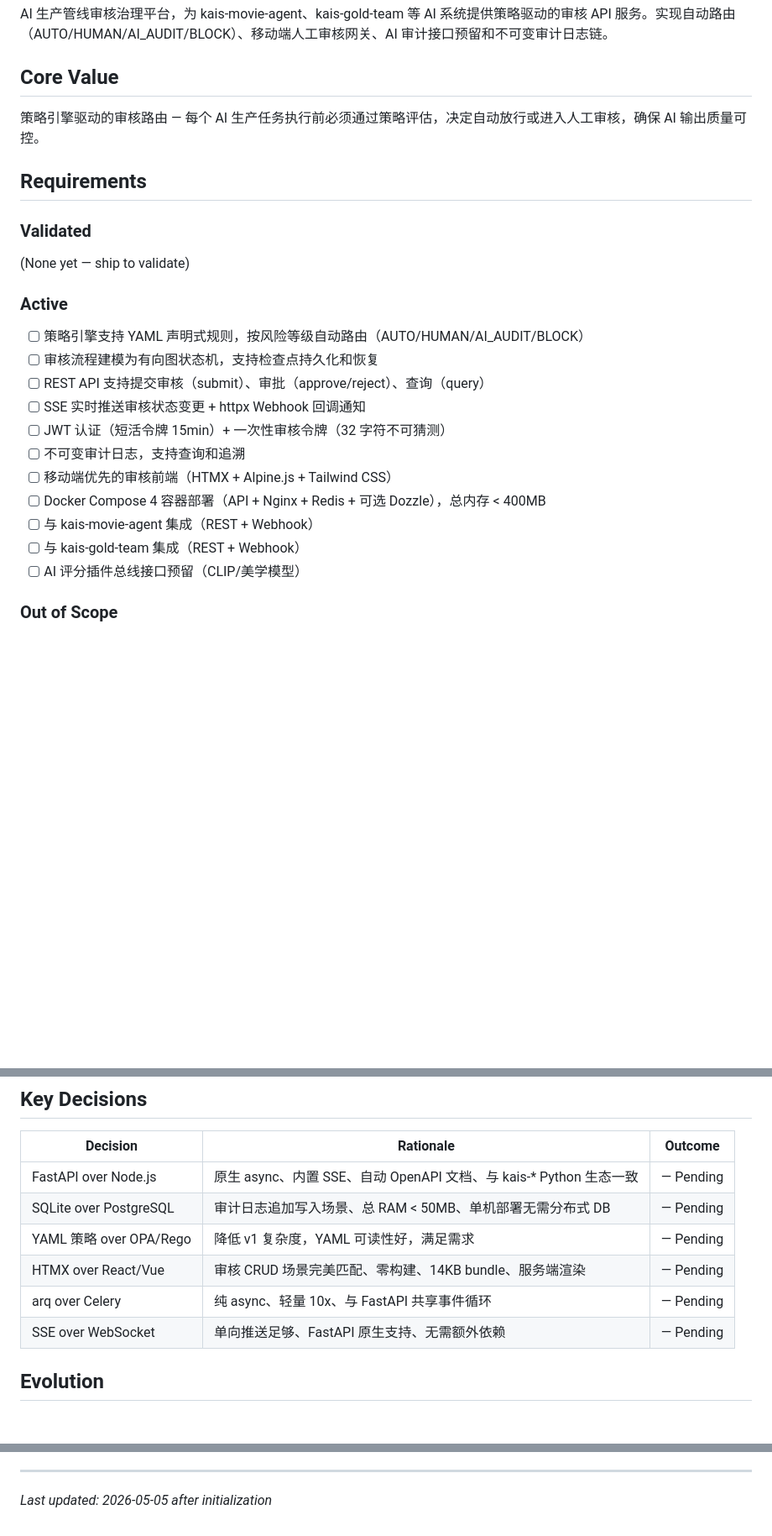
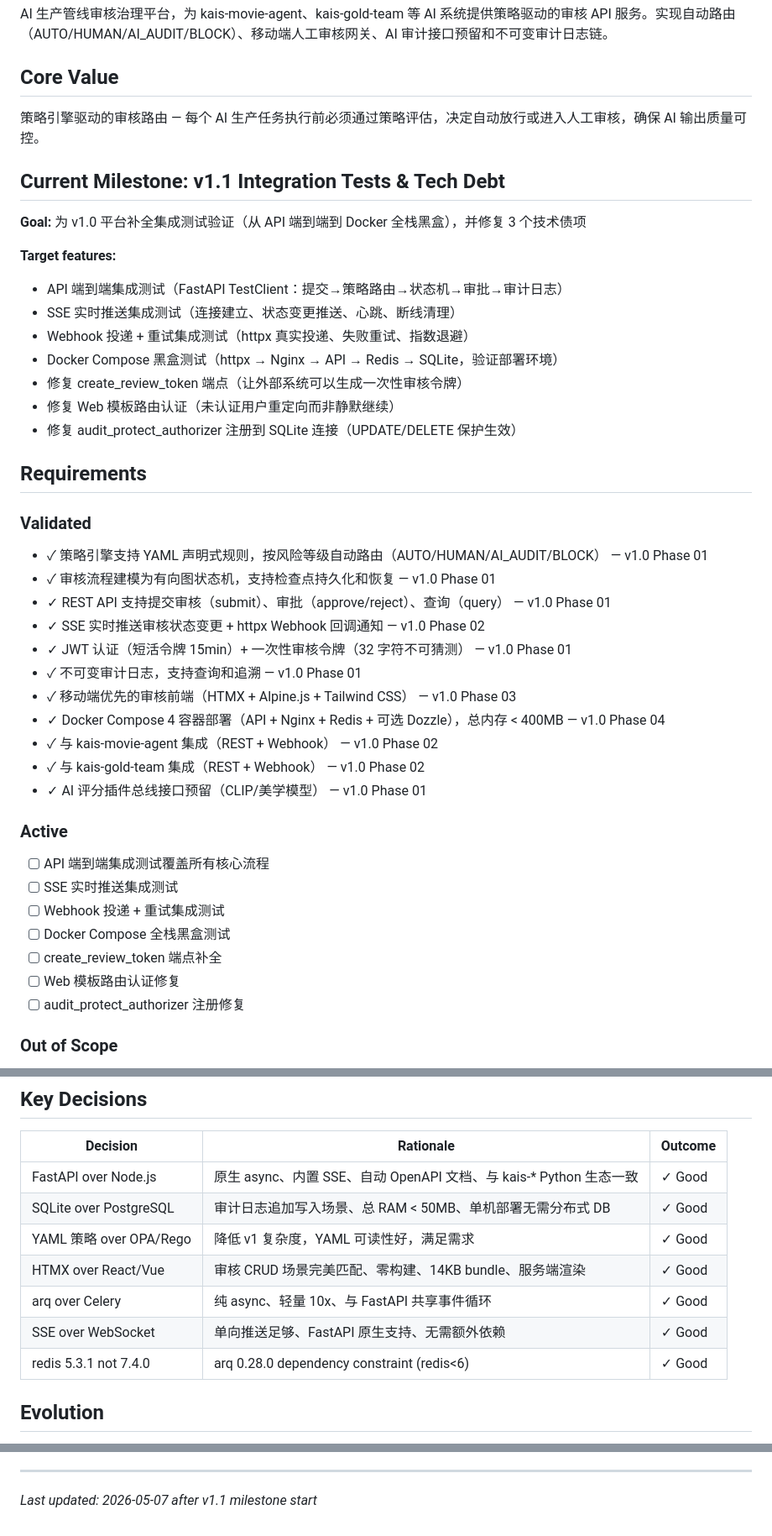
Before and after one commit to kaiger666888/kais-review-platform, a Markdown page: .planning/PROJECT.md, 3 parts joined by grey strips. Shown at 84% size. GitHub-like rendering; blank space fills up the shorter version.

Commit message:
docs: start milestone v1.1 integration-tests-and-tech-debt

```diff
--- a/.planning/PROJECT.md
+++ b/.planning/PROJECT.md
@@ -8,25 +8,44 @@ AI 生产管线审核治理平台，为 kais-movie-agent、kais-gold-team 等 AI
 
 策略引擎驱动的审核路由 — 每个 AI 生产任务执行前必须通过策略评估，决定自动放行或进入人工审核，确保 AI 输出质量可控。
 
+## Current Milestone: v1.1 Integration Tests & Tech Debt
+
+**Goal:** 为 v1.0 平台补全集成测试验证（从 API 端到端到 Docker 全栈黑盒），并修复 3 个技术债项
+
+**Target features:**
+- API 端到端集成测试（FastAPI TestClient：提交→策略路由→状态机→审批→审计日志）
+- SSE 实时推送集成测试（连接建立、状态变更推送、心跳、断线清理）
+- Webhook 投递 + 重试集成测试（httpx 真实投递、失败重试、指数退避）
+- Docker Compose 黑盒测试（httpx → Nginx → API → Redis → SQLite，验证部署环境）
+- 修复 create_review_token 端点（让外部系统可以生成一次性审核令牌）
+- 修复 Web 模板路由认证（未认证用户重定向而非静默继续）
+- 修复 audit_protect_authorizer 注册到 SQLite 连接（UPDATE/DELETE 保护生效）
+
 ## Requirements
 
 ### Validated
 
-(None yet — ship to validate)
+- ✓ 策略引擎支持 YAML 声明式规则，按风险等级自动路由（AUTO/HUMAN/AI_AUDIT/BLOCK） — v1.0 Phase 01
+- ✓ 审核流程建模为有向图状态机，支持检查点持久化和恢复 — v1.0 Phase 01
+- ✓ REST API 支持提交审核（submit）、审批（approve/reject）、查询（query） — v1.0 Phase 01
+- ✓ SSE 实时推送审核状态变更 + httpx Webhook 回调通知 — v1.0 Phase 02
+- ✓ JWT 认证（短活令牌 15min）+ 一次性审核令牌（32 字符不可猜测） — v1.0 Phase 01
+- ✓ 不可变审计日志，支持查询和追溯 — v1.0 Phase 01
+- ✓ 移动端优先的审核前端（HTMX + Alpine.js + Tailwind CSS） — v1.0 Phase 03
+- ✓ Docker Compose 4 容器部署（API + Nginx + Redis + 可选 Dozzle），总内存 < 400MB — v1.0 Phase 04
+- ✓ 与 kais-movie-agent 集成（REST + Webhook） — v1.0 Phase 02
+- ✓ 与 kais-gold-team 集成（REST + Webhook） — v1.0 Phase 02
+- ✓ AI 评分插件总线接口预留（CLIP/美学模型） — v1.0 Phase 01
 
 ### Active
 
-- [ ] 策略引擎支持 YAML 声明式规则，按风险等级自动路由（AUTO/HUMAN/AI_AUDIT/BLOCK）
-- [ ] 审核流程建模为有向图状态机，支持检查点持久化和恢复
-- [ ] REST API 支持提交审核（submit）、审批（approve/reject）、查询（query）
-- [ ] SSE 实时推送审核状态变更 + httpx Webhook 回调通知
-- [ ] JWT 认证（短活令牌 15min）+ 一次性审核令牌（32 字符不可猜测）
-- [ ] 不可变审计日志，支持查询和追溯
-- [ ] 移动端优先的审核前端（HTMX + Alpine.js + Tailwind CSS）
-- [ ] Docker Compose 4 容器部署（API + Nginx + Redis + 可选 Dozzle），总内存 < 400MB
-- [ ] 与 kais-movie-agent 集成（REST + Webhook）
-- [ ] 与 kais-gold-team 集成（REST + Webhook）
-- [ ] AI 评分插件总线接口预留（CLIP/美学模型）
+- [ ] API 端到端集成测试覆盖所有核心流程
+- [ ] SSE 实时推送集成测试
+- [ ] Webhook 投递 + 重试集成测试
+- [ ] Docker Compose 全栈黑盒测试
+- [ ] create_review_token 端点补全
+- [ ] Web 模板路由认证修复
+- [ ] audit_protect_authorizer 注册修复
 
 ### Out of Scope
 
@@ -60,12 +80,13 @@ AI 生产管线审核治理平台，为 kais-movie-agent、kais-gold-team 等 AI
 
 | Decision | Rationale | Outcome |
 |----------|-----------|---------|
-| FastAPI over Node.js | 原生 async、内置 SSE、自动 OpenAPI 文档、与 kais-* Python 生态一致 | — Pending |
-| SQLite over PostgreSQL | 审计日志追加写入场景、总 RAM < 50MB、单机部署无需分布式 DB | — Pending |
-| YAML 策略 over OPA/Rego | 降低 v1 复杂度，YAML 可读性好，满足需求 | — Pending |
-| HTMX over React/Vue | 审核 CRUD 场景完美匹配、零构建、14KB bundle、服务端渲染 | — Pending |
-| arq over Celery | 纯 async、轻量 10x、与 FastAPI 共享事件循环 | — Pending |
-| SSE over WebSocket | 单向推送足够、FastAPI 原生支持、无需额外依赖 | — Pending |
+| FastAPI over Node.js | 原生 async、内置 SSE、自动 OpenAPI 文档、与 kais-* Python 生态一致 | ✓ Good |
+| SQLite over PostgreSQL | 审计日志追加写入场景、总 RAM < 50MB、单机部署无需分布式 DB | ✓ Good |
+| YAML 策略 over OPA/Rego | 降低 v1 复杂度，YAML 可读性好，满足需求 | ✓ Good |
+| HTMX over React/Vue | 审核 CRUD 场景完美匹配、零构建、14KB bundle、服务端渲染 | ✓ Good |
+| arq over Celery | 纯 async、轻量 10x、与 FastAPI 共享事件循环 | ✓ Good |
+| SSE over WebSocket | 单向推送足够、FastAPI 原生支持、无需额外依赖 | ✓ Good |
+| redis 5.3.1 not 7.4.0 | arq 0.28.0 dependency constraint (redis<6) | ✓ Good |
 
 ## Evolution
 
@@ -85,4 +106,4 @@ This document evolves at phase transitions and milestone boundaries.
 4. Update Context with current state
 
 ---
-*Last updated: 2026-05-05 after initialization*
+*Last updated: 2026-05-07 after v1.1 milestone start*
```
Also changed, not shown: other parts of .planning/PROJECT.md (+1 -0 lines), .planning/STATE.md (+17 -17 lines).
